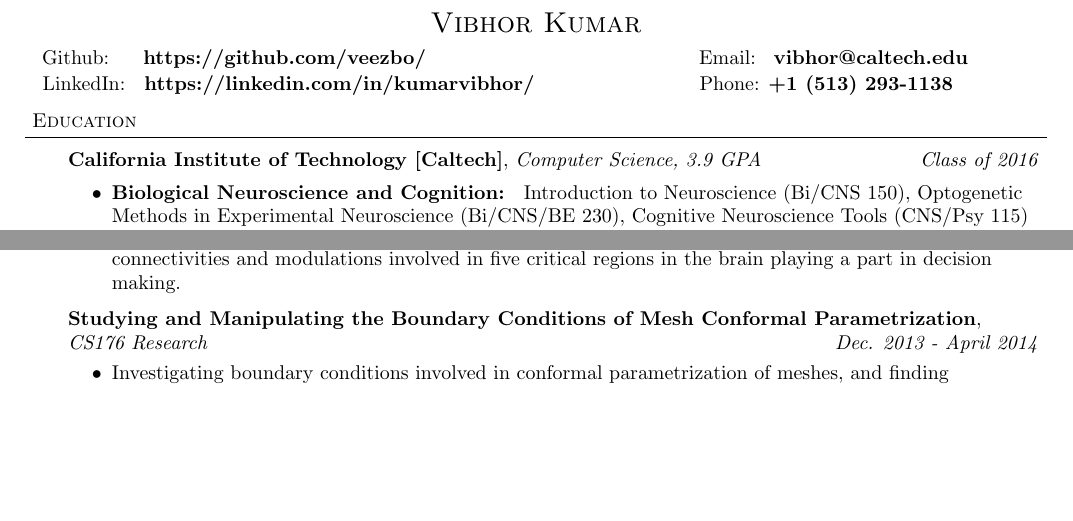
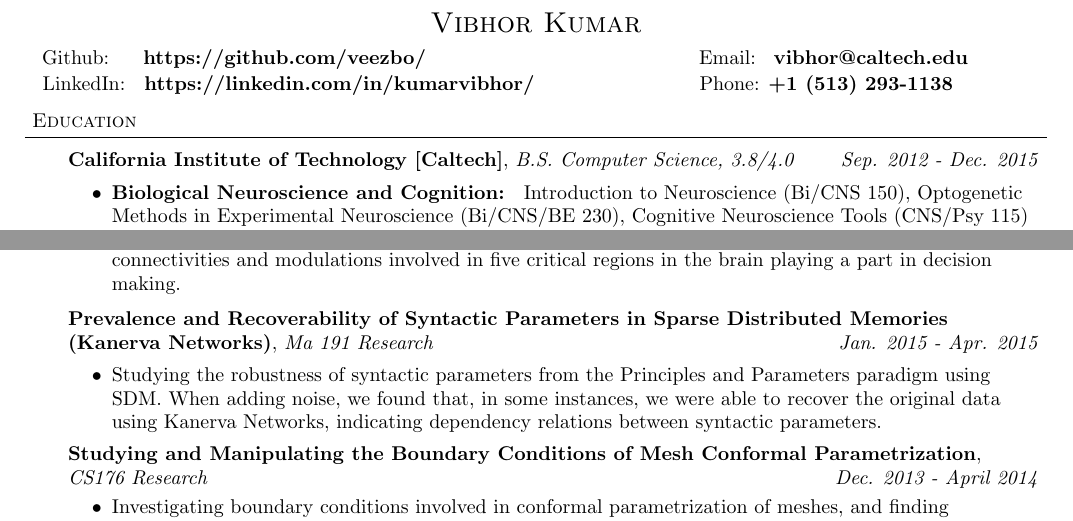
Before and after one commit to veezbo/Resume, a LaTeX CV (cv.tex): two parts of pages 1 and 2 of 3, joined at a grey line, cut so that both start at the same text, the shorter picture padded with empty space. Compiled offline with pdfLaTeX.

Commit message:
Changed college info and added compling research

```diff
--- a/cv.tex
+++ b/cv.tex
@@ -92,7 +92,7 @@
 %\smallskip
 \begin{body}
 	\vspace{18pt}
-	\textbf{California Institute of Technology [Caltech]}{}, \emph{Computer Science, 3.9 GPA} \hfill \emph{Class of 2016}{} \\
+	\textbf{California Institute of Technology [Caltech]}{}, \emph{B.S. Computer Science, 3.8/4.0} \hfill \emph{Sep. 2012 - Dec. 2015}{} \\
 	\begin{itemize} \itemsep -0pt
 	\item \textbf{Biological Neuroscience and Cognition: } Introduction to Neuroscience (Bi/CNS 150), Optogenetic Methods in Experimental Neuroscience (Bi/CNS/BE 230), Cognitive Neuroscience Tools (CNS/Psy 115)
 	\item \textbf{Computational Neuroscience: } Neural Computation (Bi/CNS/CS 187), Human Brain Mapping: fMRI Theory and Practice (CNS 251), Individual Project in Computational Neuroscience (CNS 180)
@@ -201,6 +201,10 @@
 	\item Using Dynamic Causal Modeling (DCM) to gauge the liklihood of selected models across the space of connectivities and modulations involved in five critical regions in the brain playing a part in decision making.
 	\end{itemize}
 %		\vspace{-3pt}
+	\textbf{Prevalence and Recoverability of Syntactic Parameters in Sparse Distributed Memories (Kanerva Networks)}, \emph{Ma 191 Research} \hfill \emph{Jan. 2015 - Apr. 2015}
+	\begin{itemize}
+	\item Studying the robustness of syntactic parameters from the Principles and Parameters paradigm using SDM. When adding noise, we found that, in some instances, we were able to recover the original data using Kanerva Networks, indicating dependency relations between syntactic parameters.
+	\end{itemize}
 	\textbf{Studying and Manipulating the Boundary Conditions of Mesh Conformal Parametrization}, \emph{CS176 Research} \hfill \emph{Dec. 2013 - April 2014} \\
 		\vspace*{-3pt}
 	\begin{itemize} \itemsep -0pt
```
Also changed, not shown: resume.tex (+3 -3 lines), CV_Vibhor_Kumar.pdf, Resume_Vibhor_Kumar.pdf, cv.tex (2 more changed lines).
